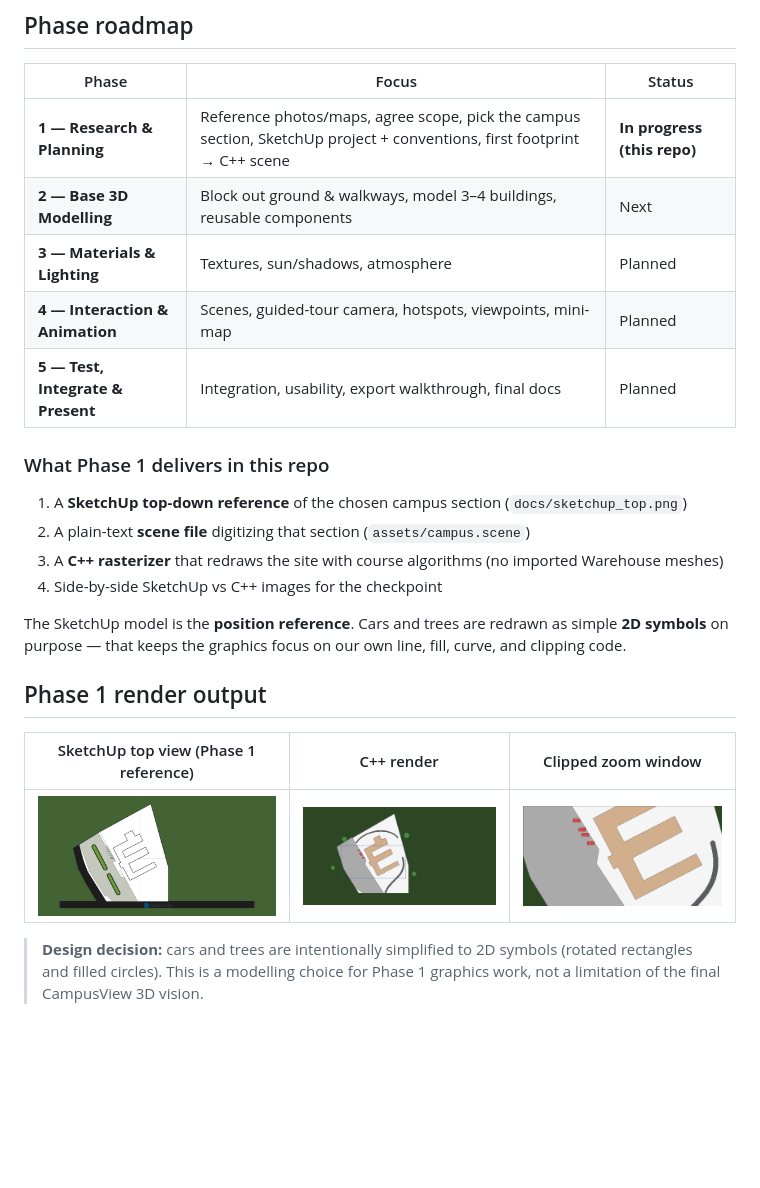
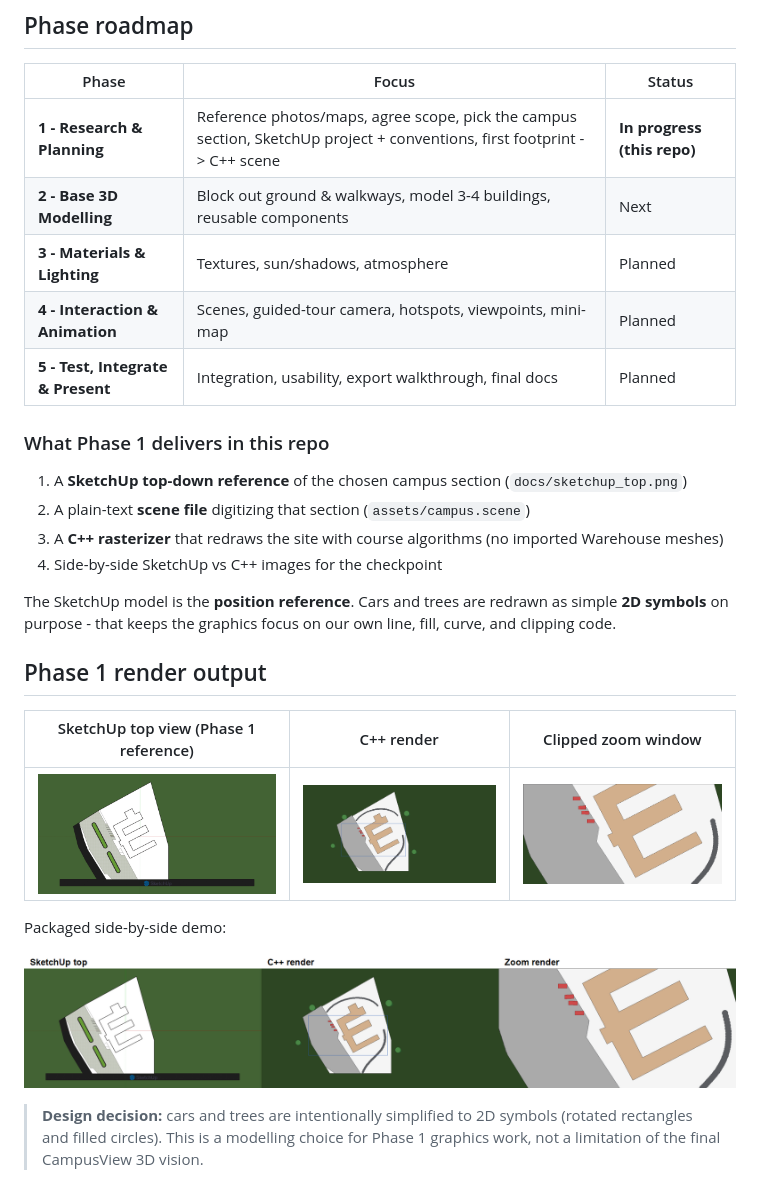
Before and after one commit to emmanuelamor5/campus-sketch, a Markdown page: README.md, the part around one of its changes. Drawn GitHub-style; pictures changed too: docs/phase1_demo.png (added); blank space fills up the shorter version.

```diff
--- a/README.md
+++ b/README.md
@@ -37,11 +37,11 @@ supported here by a from-scratch C++17 top-down renderer.
 
 | Phase | Focus | Status |
 | --- | --- | --- |
-| **1 — Research & Planning** | Reference photos/maps, agree scope, pick the campus section, SketchUp project + conventions, first footprint → C++ scene | **In progress (this repo)** |
-| **2 — Base 3D Modelling** | Block out ground & walkways, model 3–4 buildings, reusable components | Next |
-| **3 — Materials & Lighting** | Textures, sun/shadows, atmosphere | Planned |
-| **4 — Interaction & Animation** | Scenes, guided-tour camera, hotspots, viewpoints, mini-map | Planned |
-| **5 — Test, Integrate & Present** | Integration, usability, export walkthrough, final docs | Planned |
+| **1 - Research & Planning** | Reference photos/maps, agree scope, pick the campus section, SketchUp project + conventions, first footprint -> C++ scene | **In progress (this repo)** |
+| **2 - Base 3D Modelling** | Block out ground & walkways, model 3-4 buildings, reusable components | Next |
+| **3 - Materials & Lighting** | Textures, sun/shadows, atmosphere | Planned |
+| **4 - Interaction & Animation** | Scenes, guided-tour camera, hotspots, viewpoints, mini-map | Planned |
+| **5 - Test, Integrate & Present** | Integration, usability, export walkthrough, final docs | Planned |
 
 ### What Phase 1 delivers in this repo
 
@@ -51,7 +51,7 @@ supported here by a from-scratch C++17 top-down renderer.
 4. Side-by-side SketchUp vs C++ images for the checkpoint
 
 The SketchUp model is the **position reference**. Cars and trees are redrawn as
-simple **2D symbols** on purpose — that keeps the graphics focus on our own
+simple **2D symbols** on purpose - that keeps the graphics focus on our own
 line, fill, curve, and clipping code.
 
 ## Phase 1 render output
@@ -59,6 +59,10 @@ line, fill, curve, and clipping code.
 | SketchUp top view (Phase 1 reference) | C++ render | Clipped zoom window |
 | --- | --- | --- |
 | ![SketchUp top](docs/sketchup_top.png) | ![campus](docs/campus.png) | ![zoom](docs/campus_zoom.png) |
+
+Packaged side-by-side demo:
+
+![Phase 1 demo](docs/phase1_demo.png)
 
 > **Design decision:** cars and trees are intentionally simplified to 2D
 > symbols (rotated rectangles and filled circles). This is a modelling choice
```
Also changed, not shown: other parts of README.md (+18 -18 lines), 3 other files.
